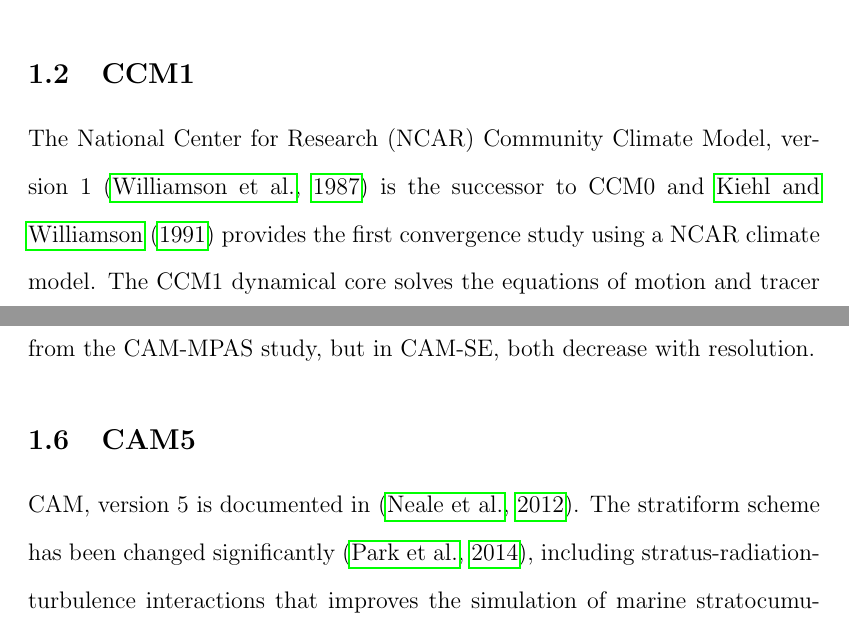
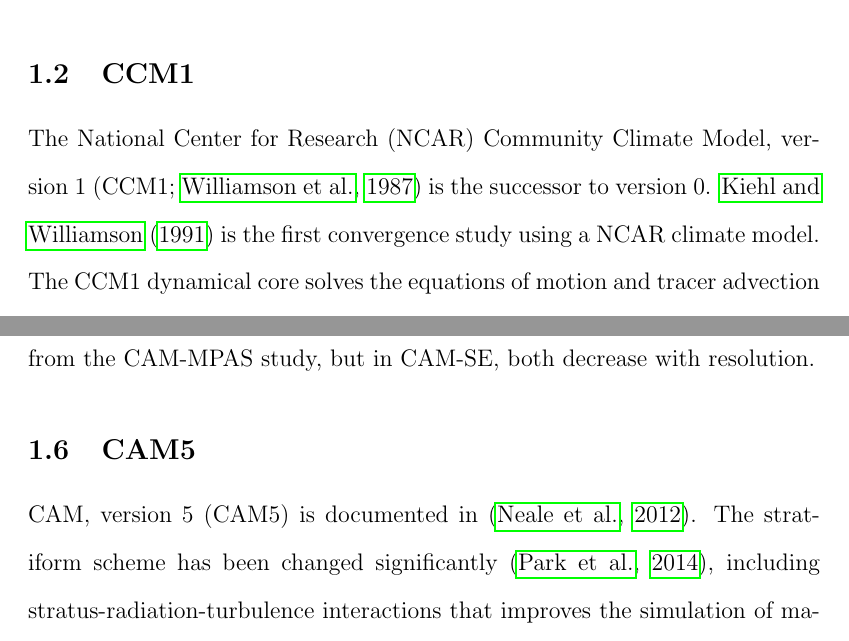
Before and after one commit to adamrher/2019-thesis, a LaTeX thesis (Herrington_thesis.tex, which reads chapter1.tex): two parts of pages 37 and 45 of 260, joined at a grey line, cut so that both start at the same text. Compiled offline with pdfLaTeX.

Commit message:
done-ish

```diff
--- a/chapter1.tex
+++ b/chapter1.tex
@@ -16,7 +16,7 @@
 
 \subsection{CCM1}
 
-The National Center for Research (NCAR) Community Climate Model, version 1 \citep{CCM1} is the successor to CCM0 and \cite{KW1991JGR} provides the first convergence study using a NCAR climate model. The CCM1 dynamical core solves the equations of motion and tracer advection using the global-spectra transform method. Explicit numerical dissipation is added using biharmonic $\nabla^{4}$ diffusion, and a moisture corrective factor $q-flux$ is used to compensate for clipping of negative water vapor concentrations that arises from oscillatory errors typical of spectral methods. The model consists of 12 vertical levels using a $\sigma$ coordinate. The parameterization of clouds in CCM1 is broadly similar to \cite{METAL1965MWR}, and depends on lapse rate and grid cell relative humidity. A stable stratiform cloud forms with cloud fraction $0.95$  when a grid cell is super-saturated and the lapse-rate is stable. If the lapse rate is steeper than the moist adiabat, the total cloud fraction of the unstable layer is set to $0.3$, and the level above the unstable layer is set to $0.95$, approximating an anvil cloud top. Radiative transfer is parameterized after \cite{CCM1RAD}. A parameterization of momentum flux divergence due to stationary gravity waves is included \citep{M1987JAS}.
+The National Center for Research (NCAR) Community Climate Model, version 1 \citep[CCM1;][]{CCM1} is the successor to version 0. \cite{KW1991JGR} is the first convergence study using a NCAR climate model. The CCM1 dynamical core solves the equations of motion and tracer advection using the global-spectra transform method. Explicit numerical dissipation is added using biharmonic $\nabla^{4}$ diffusion, and a moisture corrective factor $q-flux$ is used to compensate for clipping of negative water vapor concentrations that arises from oscillatory errors typical of spectral methods. The model consists of 12 vertical levels using a $\sigma$ coordinate. The parameterization of clouds in CCM1 is broadly similar to \cite{METAL1965MWR}, and depends on lapse rate and grid cell relative humidity. A stable stratiform cloud forms with cloud fraction $0.95$  when a grid cell is super-saturated and the lapse-rate is stable. If the lapse rate is steeper than the moist adiabat, the total cloud fraction of the unstable layer is set to $0.3$, and the level above the unstable layer is set to $0.95$, approximating an anvil cloud top. Radiative transfer is parameterized after \cite{CCM1RAD}. A parameterization of momentum flux divergence due to stationary gravity waves is included \citep{M1987JAS}.
 
  \begin{table}
  \caption{\cite{KW1991JGR} experimental design and global means.}
@@ -143,7 +143,7 @@
 
 \subsection{CAM5}
 
-CAM, version 5 is documented in \citep{CAM5}. The stratiform scheme has been changed significantly \citep{PETAL2014JCLIM}, including stratus-radiation-turbulence interactions that improves the simulation of marine stratocumulus. Stratiform microphysics have been updated to include prognostic number concentrations of liquid and ice \citep{MG2008JC}. The shallow convection scheme has been replaced with a CIN based mass flux scheme \citep{PB2009JC}, and the planetary boundary layer scheme replaced to incorporate moist turbulence \citep{BC2009JCLIM}.
+CAM, version 5 (CAM5) is documented in \citep{CAM5}. The stratiform scheme has been changed significantly \citep{PETAL2014JCLIM}, including stratus-radiation-turbulence interactions that improves the simulation of marine stratocumulus. Stratiform microphysics have been updated to include prognostic number concentrations of liquid and ice \citep{MG2008JC}. The shallow convection scheme has been replaced with a CIN based mass flux scheme \citep{PB2009JC}, and the planetary boundary layer scheme replaced to incorporate moist turbulence \citep{BC2009JCLIM}.
 
 The CAM-FV dynamical core is still the default, but a convergence study using CAM-SE is discussed here. \cite{ZetAl2014JCb} perform a convergence study using only two grid resolutions, but was intended to evaluate a variable-resolution configuration whose grid resolution straddled these end-member resolutions. They use an aqua-planet configuration, with the same SST configuration as in \cite{W2008TELLUS} \citep[`CONTROL' in][]{NH2000ASL}, and $\Delta t_{phys}$ is fixed at 1800 s at all resolutions. The aqua-planets are spun-up for two months, and an additional two years are simulated.
 
```
Also changed, not shown: chapter1.tex (2 more changed lines).
